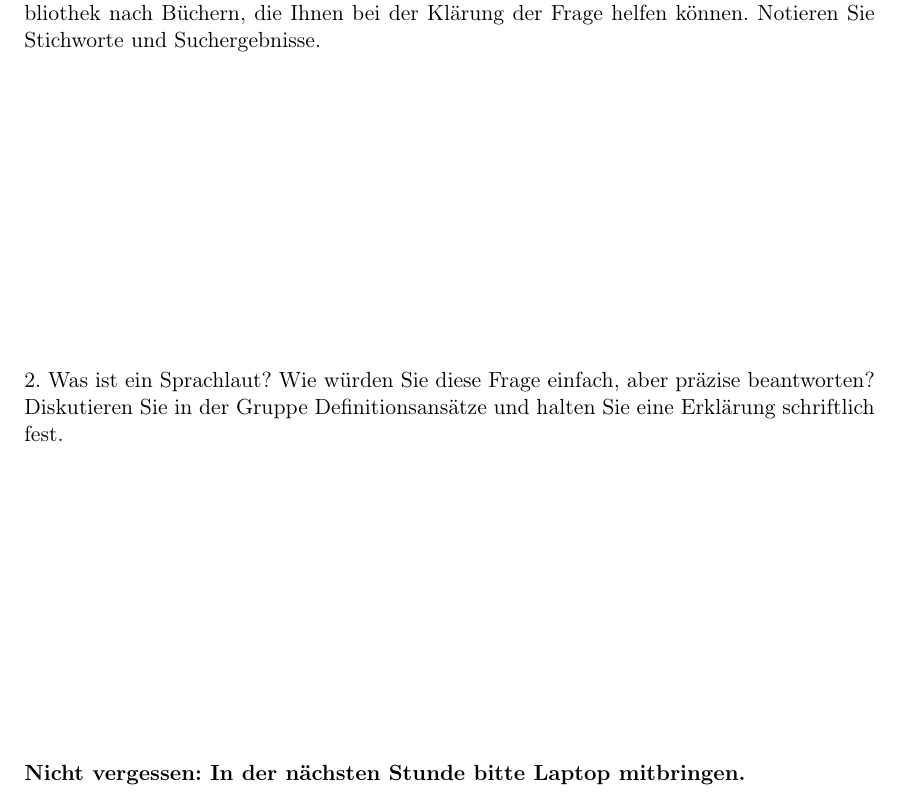
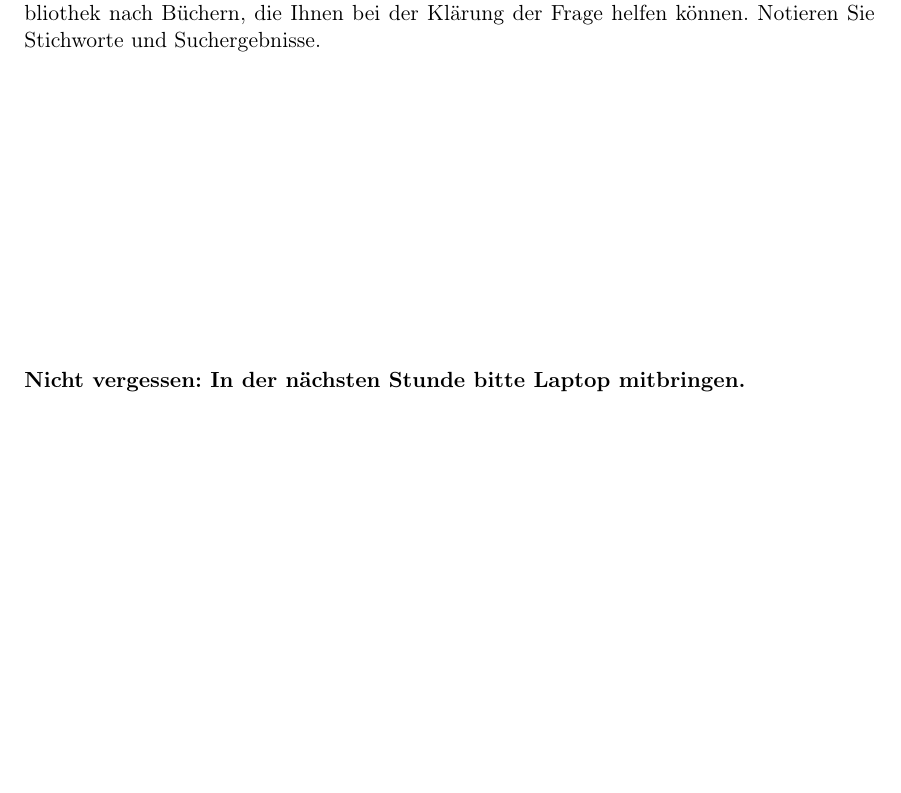
Before and after one commit to IPS-LMU/logbuch, a LaTeX book (main.tex): part of page 14 of 68, cut so that both start at the same text, the shorter picture padded with empty space. Compiled offline with pdfLaTeX.

Commit message:
frage zu Sprachlauten gestrichen

```diff
--- a/main.tex
+++ b/main.tex
@@ -219,10 +219,6 @@ a.	Formulieren Sie die Fragestellung auf eine präzise Weise.
 
 
 b.	Suchen Sie mithilfe Ihrer elektronischen Geräte im Online Katalog der Universitätsbibliothek nach Büchern, die Ihnen bei der Klärung der Frage helfen können. Notieren Sie Stichworte und Suchergebnisse.
-\vspace*{5cm}
-
-
-2.	Was ist ein Sprachlaut? Wie würden Sie diese Frage einfach, aber präzise beantworten? Diskutieren Sie in der Gruppe Definitionsansätze und halten Sie eine Erklärung schriftlich fest.
 \vspace*{5cm}
 
 
```
